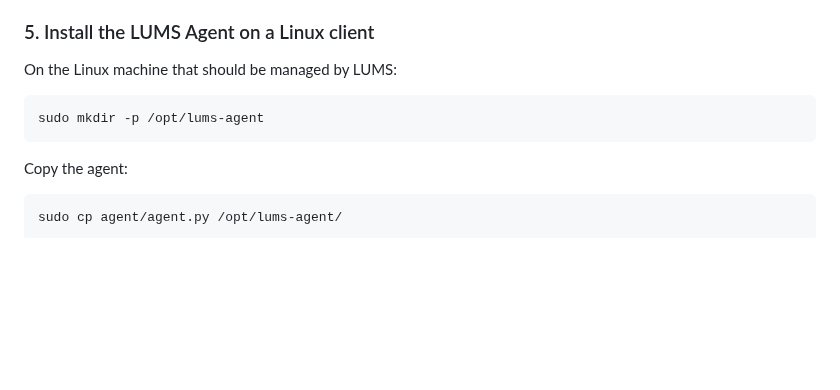
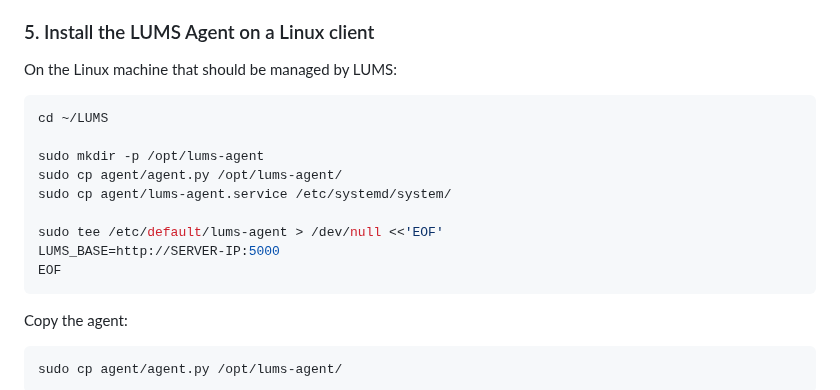
Before and after one commit to NovaForgeCtrl/LUMS, a Markdown page: README.md, the part around the change. GitHub-like rendering; blank space fills up the shorter version.

````diff
--- a/README.md
+++ b/README.md
@@ -89,7 +89,15 @@ Replace `SERVER-IP` with the IP address of the LUMS server.
 On the Linux machine that should be managed by LUMS:
 
 ```bash
+cd ~/LUMS
+
 sudo mkdir -p /opt/lums-agent
+sudo cp agent/agent.py /opt/lums-agent/
+sudo cp agent/lums-agent.service /etc/systemd/system/
+
+sudo tee /etc/default/lums-agent > /dev/null <<'EOF'
+LUMS_BASE=http://SERVER-IP:5000
+EOF
 ```
 
 Copy the agent:
````
